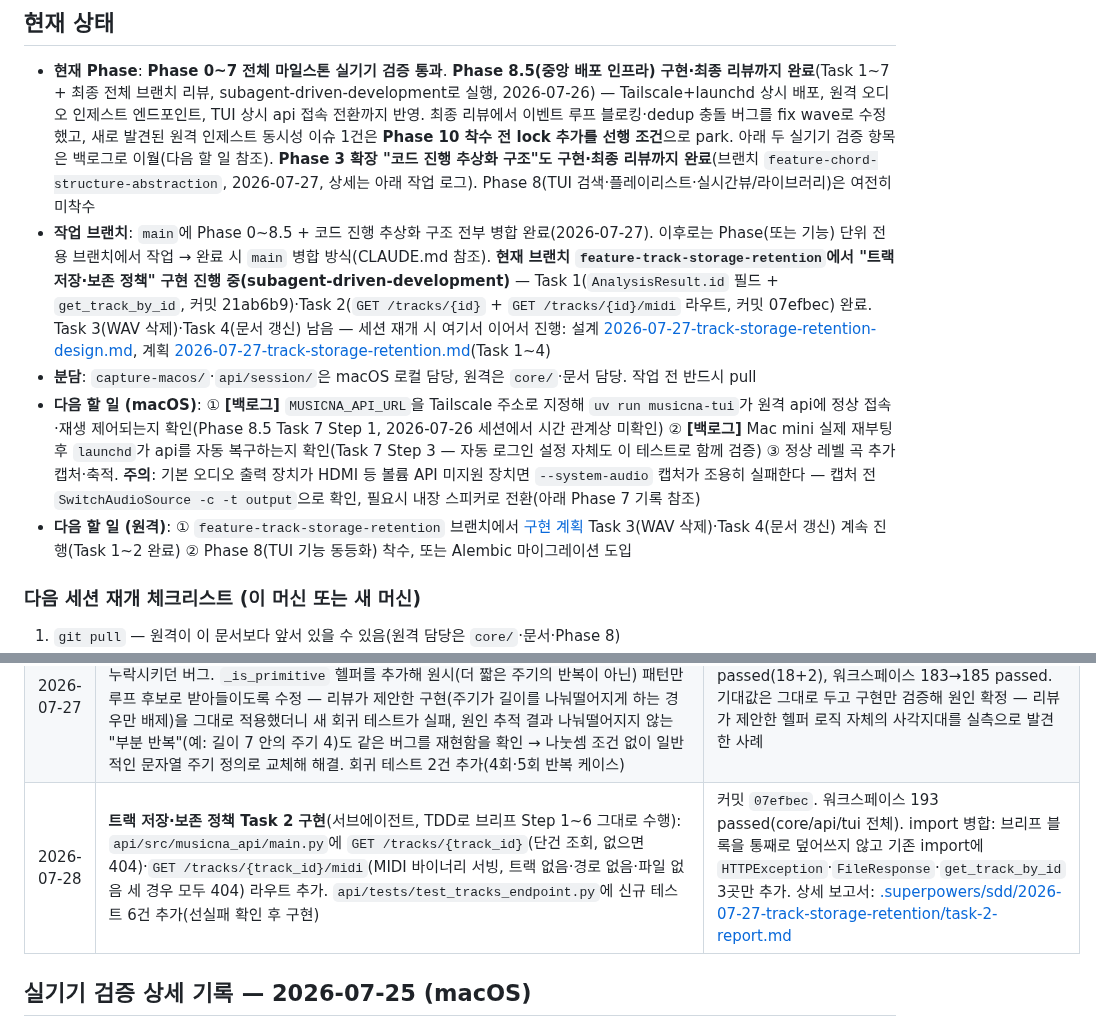
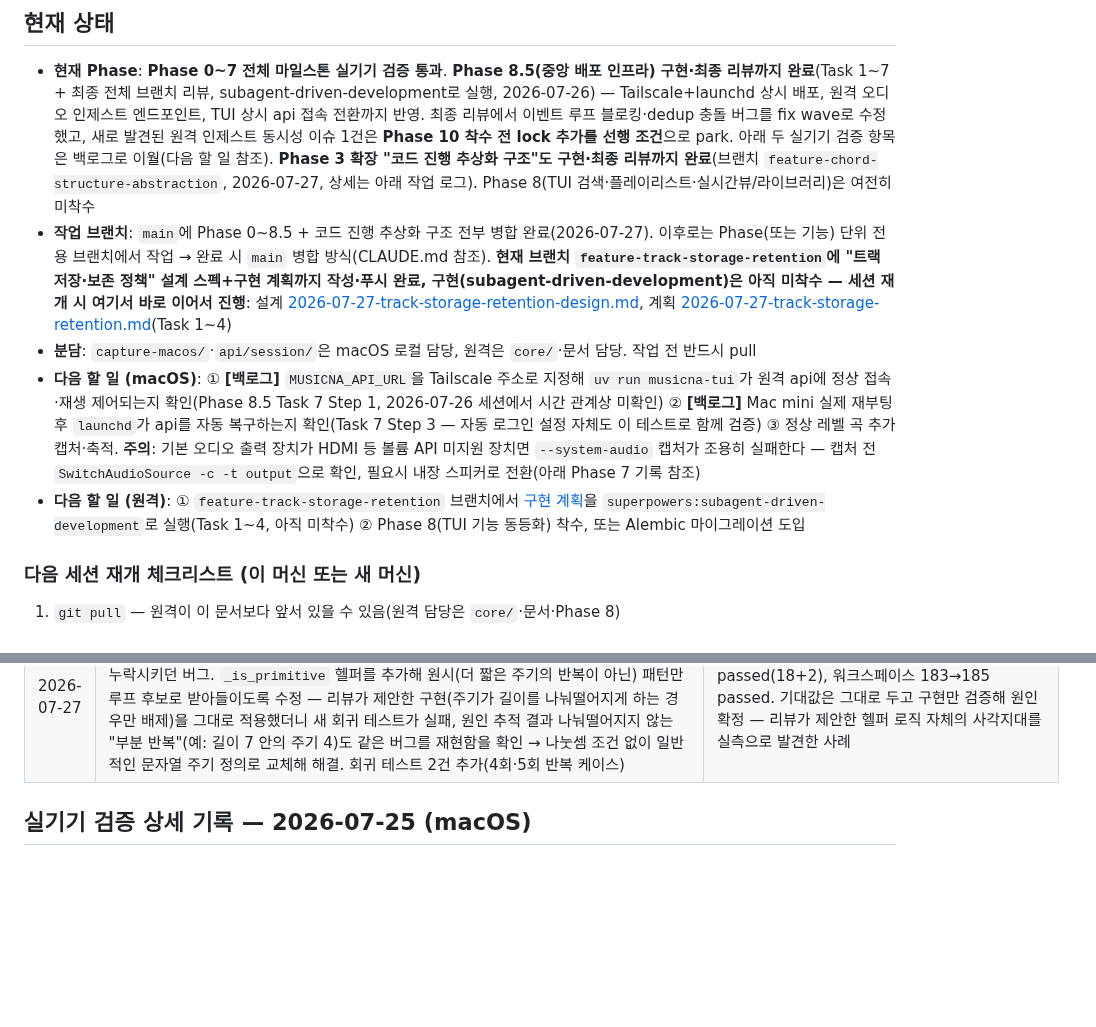
Before and after one commit to dastjead/musicna, a Markdown page: docs/PROGRESS.md, 2 parts joined by grey strips. Drawn GitHub-style; blank space fills up the shorter version.

Commit message:
Revert "docs: Task 2 완료 반영 — PROGRESS.md 및 구현 계획 체크리스트 갱신"
This reverts commit dc075813de8bf13a5a30cd84d25084e71f94b7fa.

```diff
--- a/docs/PROGRESS.md
+++ b/docs/PROGRESS.md
@@ -7,10 +7,10 @@
 ## 현재 상태
 
 - **현재 Phase**: **Phase 0~7 전체 마일스톤 실기기 검증 통과**. **Phase 8.5(중앙 배포 인프라) 구현·최종 리뷰까지 완료**(Task 1~7 + 최종 전체 브랜치 리뷰, subagent-driven-development로 실행, 2026-07-26) — Tailscale+launchd 상시 배포, 원격 오디오 인제스트 엔드포인트, TUI 상시 api 접속 전환까지 반영. 최종 리뷰에서 이벤트 루프 블로킹·dedup 충돌 버그를 fix wave로 수정했고, 새로 발견된 원격 인제스트 동시성 이슈 1건은 **Phase 10 착수 전 lock 추가를 선행 조건**으로 park. 아래 두 실기기 검증 항목은 백로그로 이월(다음 할 일 참조). **Phase 3 확장 "코드 진행 추상화 구조"도 구현·최종 리뷰까지 완료**(브랜치 `feature-chord-structure-abstraction`, 2026-07-27, 상세는 아래 작업 로그). Phase 8(TUI 검색·플레이리스트·실시간뷰/라이브러리)은 여전히 미착수
-- **작업 브랜치**: `main`에 Phase 0~8.5 + 코드 진행 추상화 구조 전부 병합 완료(2026-07-27). 이후로는 Phase(또는 기능) 단위 전용 브랜치에서 작업 → 완료 시 `main` 병합 방식(CLAUDE.md 참조). **현재 브랜치 `feature-track-storage-retention`에서 "트랙 저장·보존 정책" 구현 진행 중(subagent-driven-development)** — Task 1(`AnalysisResult.id` 필드 + `get_track_by_id`, 커밋 21ab6b9)·Task 2(`GET /tracks/{id}` + `GET /tracks/{id}/midi` 라우트, 커밋 07efbec) 완료. Task 3(WAV 삭제)·Task 4(문서 갱신) 남음 — 세션 재개 시 여기서 이어서 진행: 설계 [2026-07-27-track-storage-retention-design.md](superpowers/specs/2026-07-27-track-storage-retention-design.md), 계획 [2026-07-27-track-storage-retention.md](superpowers/plans/2026-07-27-track-storage-retention.md)(Task 1~4)
+- **작업 브랜치**: `main`에 Phase 0~8.5 + 코드 진행 추상화 구조 전부 병합 완료(2026-07-27). 이후로는 Phase(또는 기능) 단위 전용 브랜치에서 작업 → 완료 시 `main` 병합 방식(CLAUDE.md 참조). **현재 브랜치 `feature-track-storage-retention`에 "트랙 저장·보존 정책" 설계 스펙+구현 계획까지 작성·푸시 완료, 구현(subagent-driven-development)은 아직 미착수 — 세션 재개 시 여기서 바로 이어서 진행**: 설계 [2026-07-27-track-storage-retention-design.md](superpowers/specs/2026-07-27-track-storage-retention-design.md), 계획 [2026-07-27-track-storage-retention.md](superpowers/plans/2026-07-27-track-storage-retention.md)(Task 1~4)
 - **분담**: `capture-macos/`·`api/session/`은 macOS 로컬 담당, 원격은 `core/`·문서 담당. 작업 전 반드시 pull
 - **다음 할 일 (macOS)**: ① **[백로그]** `MUSICNA_API_URL`을 Tailscale 주소로 지정해 `uv run musicna-tui`가 원격 api에 정상 접속·재생 제어되는지 확인(Phase 8.5 Task 7 Step 1, 2026-07-26 세션에서 시간 관계상 미확인) ② **[백로그]** Mac mini 실제 재부팅 후 `launchd`가 api를 자동 복구하는지 확인(Task 7 Step 3 — 자동 로그인 설정 자체도 이 테스트로 함께 검증) ③ 정상 레벨 곡 추가 캡처·축적. **주의**: 기본 오디오 출력 장치가 HDMI 등 볼륨 API 미지원 장치면 `--system-audio` 캡처가 조용히 실패한다 — 캡처 전 `SwitchAudioSource -c -t output`으로 확인, 필요시 내장 스피커로 전환(아래 Phase 7 기록 참조)
-- **다음 할 일 (원격)**: ① `feature-track-storage-retention` 브랜치에서 [구현 계획](superpowers/plans/2026-07-27-track-storage-retention.md) Task 3(WAV 삭제)·Task 4(문서 갱신) 계속 진행(Task 1~2 완료) ② Phase 8(TUI 기능 동등화) 착수, 또는 Alembic 마이그레이션 도입
+- **다음 할 일 (원격)**: ① `feature-track-storage-retention` 브랜치에서 [구현 계획](superpowers/plans/2026-07-27-track-storage-retention.md)을 `superpowers:subagent-driven-development`로 실행(Task 1~4, 아직 미착수) ② Phase 8(TUI 기능 동등화) 착수, 또는 Alembic 마이그레이션 도입
 
 ### 다음 세션 재개 체크리스트 (이 머신 또는 새 머신)
 
@@ -164,7 +164,6 @@
 | 2026-07-27 | **코드 진행 추상화 구조 구현**(브랜치 `feature-chord-structure-abstraction`, subagent-driven-development, Task 1~6) — `chord_structure.py`(단순화·로마자 변환·섹션 요약·루프 탐지), `analyze_track()` 연결, DB 신규 테이블 2개(`section_chord_summaries`, `chord_loops`). Task 3 리뷰에서 Critical 버그 발견·수정: `find_chord_loops`가 3회 이상 반복되는 패턴을 위상만 다른 여러 중복 루프로 잘못 보고하던 문제(`claimed` 재검사 누락) — fix round 1로 수정, 회귀 테스트 4건 추가. **최종 전체 브랜치 리뷰(opus)에서 2차 버그 발견·수정**: 4회 이상 반복(특히 홀수배)에서 `find_chord_loops`가 "더 긴 패턴이 적게 반복"으로 오인식하거나 마지막 등장을 누락하던 문제 — `_is_primitive` 헬퍼로 원시 주기가 아닌 윈도우를 후보에서 제외하도록 수정. 구현자가 컨트롤러가 처방한 divisor 조건부 주기 체크의 허점(길이가 주기의 배수가 아닌 "부분 반복" 케이스 누락)을 스스로 발견해 divisor 조건 없는 일반 문자열 주기 정의로 개선 — 재리뷰에서 조합론적으로 안전함을 hand-trace로 확인 후 승인 | 신규 ML 의존성 없음(music21 base 의존성만 활용). 로마자 변환 로직은 계획 작성 단계에서 실제 music21 실행으로 사전 검증(`.figure` 대신 수동 조합 방식 채택 근거). 워크스페이스 145→185 passed. 전조 대응·기능적 유사 진행 매칭은 백로그(설계 스펙 참조). **교훈**: 루프 탐지처럼 "긴 패턴이 짧은 패턴의 반복으로 재구성 가능한지" 따지는 알고리즘은 정수배(divisor) 조건만으로는 불충분하고 일반 문자열 주기 정의가 필요하다는 게 최종 리뷰에서야 드러남 — 서브태스크 리뷰(Task 3)는 3배수 케이스만 봐서 못 잡았고, 전체 브랜치 리뷰가 4배수 이상 입력으로 실제 재현해 발견 |
 | 2026-07-27 | main 병합 완료(Phase 0~8.5 + 코드 진행 추상화 구조). 브레인스토밍: "MIDI도 중앙 저장소에 저장, WAV는 용량 문제로 임시만 유지" 요청 → WAV는 분석 성공 직후 삭제·MIDI는 기존 `data/midi/` 파일 방식 유지로 확정(최초 제안했던 DB BLOB 저장은 사용자가 재검토 후 파일 유지로 결정), 원격 클라이언트를 위한 `GET /tracks/{id}`+`GET /tracks/{id}/midi` 신설 필요성 도출. 설계 스펙·구현 계획(Task 1~4) 작성 → 새 브랜치 `feature-track-storage-retention`에 커밋·푸시(구현은 미착수, 세션 종료로 다음 세션에 이어감) | `--force` 재분석 시 오디오 기반 재검증 불가라는 트레이드오프는 이미 인지·수용됨. 구현 계획은 기존 코드(models.py/repository.py/main.py/batch.py) 실제 내용을 직접 읽어 정확한 앵커 지점으로 작성 — 특히 `test_batch_analyzes_and_skips_on_rerun`의 재실행 기대값이 WAV 삭제로 바뀌는 지점을 명시 |
 | 2026-07-27 | **최종 전체 브랜치 리뷰 Important 발견 수정**: `find_chord_loops`가 기본 패턴이 4회 이상 반복될 때 "긴 패턴이 2회"로 뭉개 보고하고 홀수배(5회 등)에서는 마지막 등장을 통째로 누락시키던 버그. `_is_primitive` 헬퍼를 추가해 원시(더 짧은 주기의 반복이 아닌) 패턴만 루프 후보로 받아들이도록 수정 — 리뷰가 제안한 구현(주기가 길이를 나눠떨어지게 하는 경우만 배제)을 그대로 적용했더니 새 회귀 테스트가 실패, 원인 추적 결과 나눠떨어지지 않는 "부분 반복"(예: 길이 7 안의 주기 4)도 같은 버그를 재현함을 확인 → 나눗셈 조건 없이 일반적인 문자열 주기 정의로 교체해 해결. 회귀 테스트 2건 추가(4회·5회 반복 케이스) | `core/tests/test_chord_structure.py` 20 passed(18+2), 워크스페이스 183→185 passed. 기대값은 그대로 두고 구현만 검증해 원인 확정 — 리뷰가 제안한 헬퍼 로직 자체의 사각지대를 실측으로 발견한 사례 |
-| 2026-07-28 | **트랙 저장·보존 정책 Task 2 구현**(서브에이전트, TDD로 브리프 Step 1~6 그대로 수행): `api/src/musicna_api/main.py`에 `GET /tracks/{track_id}`(단건 조회, 없으면 404)·`GET /tracks/{track_id}/midi`(MIDI 바이너리 서빙, 트랙 없음·경로 없음·파일 없음 세 경우 모두 404) 라우트 추가. `api/tests/test_tracks_endpoint.py`에 신규 테스트 6건 추가(선실패 확인 후 구현) | 커밋 `07efbec`. 워크스페이스 193 passed(core/api/tui 전체). import 병합: 브리프 블록을 통째로 덮어쓰지 않고 기존 import에 `HTTPException`·`FileResponse`·`get_track_by_id` 3곳만 추가. 상세 보고서: [.superpowers/sdd/2026-07-27-track-storage-retention/task-2-report.md](../.superpowers/sdd/2026-07-27-track-storage-retention/task-2-report.md) |
 
 ## 실기기 검증 상세 기록 — 2026-07-25 (macOS)
 
```
Also changed, not shown: 1 other file.
